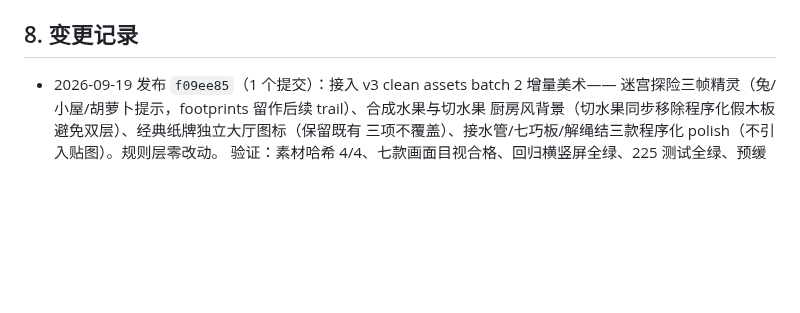
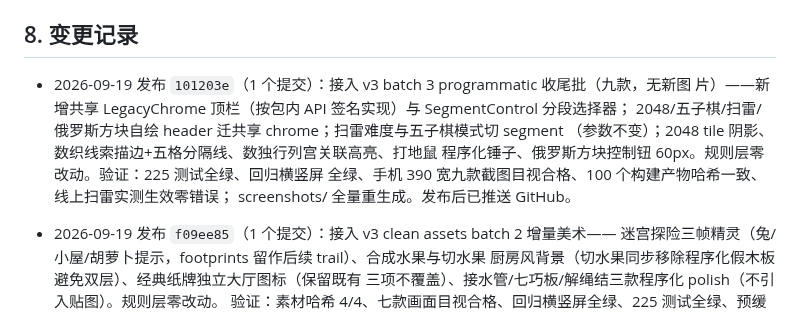
Before and after one commit to callcter/games, a Markdown page: docs/ops.md, the part around the change. Drawn GitHub-style; blank space fills up the shorter version.

Commit message:
docs: record batch 3 programmatic finish deployment
按发布流程记录 101203e 的发版验证：100 产物哈希一致、线上扫雷
新 chrome 实测生效。

```diff
--- a/docs/ops.md
+++ b/docs/ops.md
@@ -123,6 +123,13 @@ Let's Encrypt 用全球多视角 DNS 验证，可能命中刚删除记录的负
 
 ## 8. 变更记录
 
+- 2026-09-19 发布 `101203e`（1 个提交）：接入 v3 batch 3 programmatic 收尾批（九款，无新图
+  片）——新增共享 LegacyChrome 顶栏（按包内 API 签名实现）与 SegmentControl 分段选择器；
+  2048/五子棋/扫雷/俄罗斯方块自绘 header 迁共享 chrome；扫雷难度与五子棋模式切 segment
+  （参数不变）；2048 tile 阴影、数织线索描边+五格分隔线、数独行列宫关联高亮、打地鼠
+  程序化锤子、俄罗斯方块控制钮 60px。规则层零改动。验证：225 测试全绿、回归横竖屏
+  全绿、手机 390 宽九款截图目视合格、100 个构建产物哈希一致、线上扫雷实测生效零错误；
+  screenshots/ 全量重生成。发布后已推送 GitHub。
 - 2026-09-19 发布 `f09ee85`（1 个提交）：接入 v3 clean assets batch 2 增量美术——
   迷宫探险三帧精灵（兔/小屋/胡萝卜提示，footprints 留作后续 trail）、合成水果与切水果
   厨房风背景（切水果同步移除程序化假木板避免双层）、经典纸牌独立大厅图标（保留既有
```
